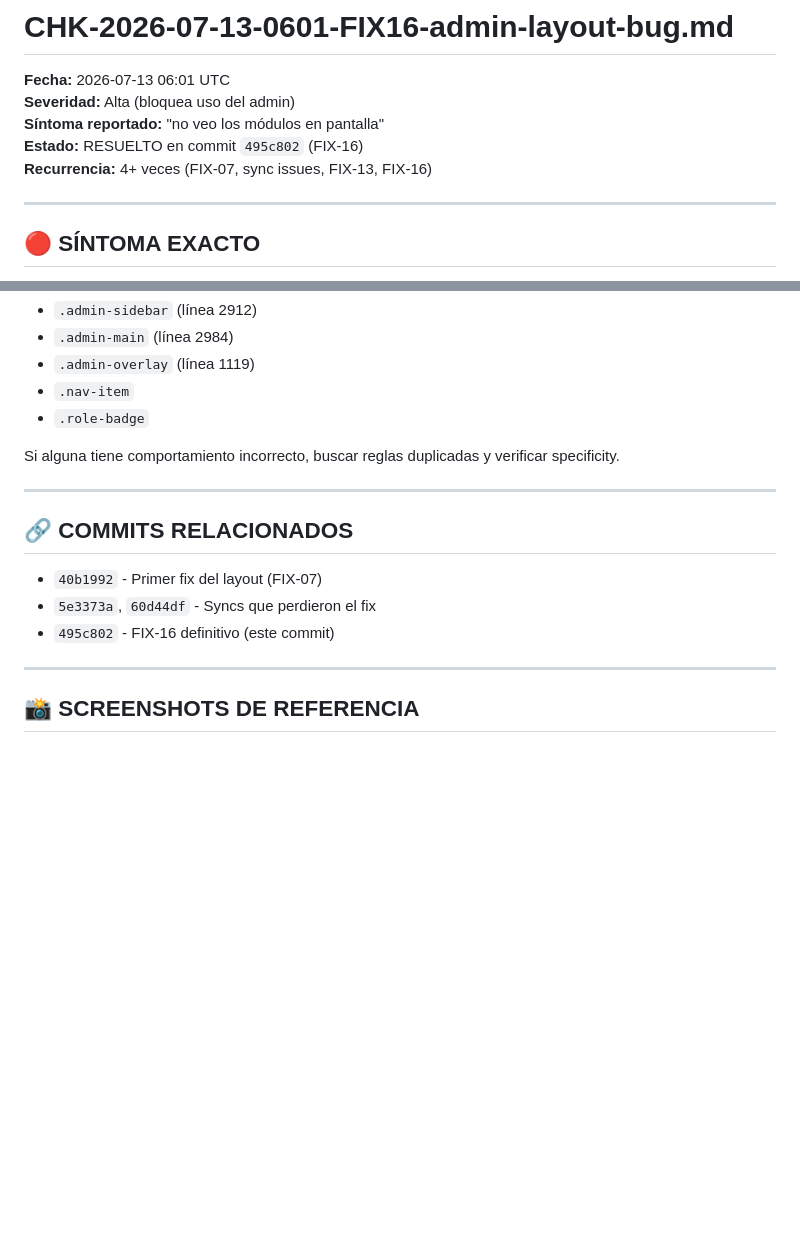
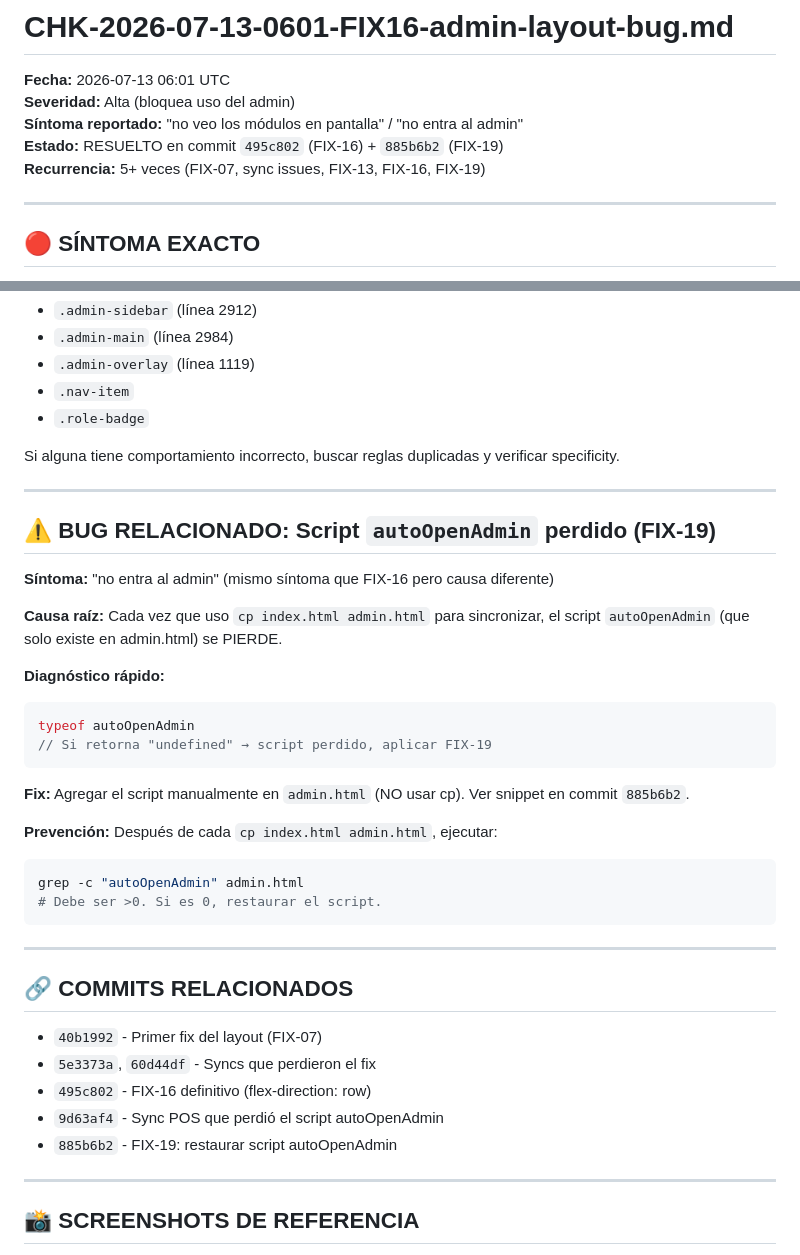
Before and after one commit to frank-vcorp/detailinghouse, a Markdown page: context/checkpoints/CHK-2026-07-13-0601-FIX16-admin-layout-bug.md, 2 parts joined by grey strips. GitHub-like rendering; blank space fills up the shorter version.

Commit message:
docs: agregar FIX-19 (script autoOpenAdmin perdido) al checkpoint
Este bug es hermano del FIX-16:
- Mismo síntoma: 'no entra al admin'
- Causa diferente: script autoOpenAdmin perdido por 'cp index.html admin.html'

Documentado para referencia futura con diagnóstico rápido
(typeof autoOpenAdmin) y fix snippet.

````diff
--- a/context/checkpoints/CHK-2026-07-13-0601-FIX16-admin-layout-bug.md
+++ b/context/checkpoints/CHK-2026-07-13-0601-FIX16-admin-layout-bug.md
@@ -2,9 +2,9 @@
 
 **Fecha:** 2026-07-13 06:01 UTC
 **Severidad:** Alta (bloquea uso del admin)
-**Síntoma reportado:** "no veo los módulos en pantalla"
-**Estado:** RESUELTO en commit `495c802` (FIX-16)
-**Recurrencia:** 4+ veces (FIX-07, sync issues, FIX-13, FIX-16)
+**Síntoma reportado:** "no veo los módulos en pantalla" / "no entra al admin"
+**Estado:** RESUELTO en commit `495c802` (FIX-16) + `885b6b2` (FIX-19)
+**Recurrencia:** 5+ veces (FIX-07, sync issues, FIX-13, FIX-16, FIX-19)
 
 ---
 
@@ -226,11 +226,35 @@ Si alguna tiene comportamiento incorrecto, buscar reglas duplicadas y verificar
 
 ---
 
+## ⚠️ BUG RELACIONADO: Script `autoOpenAdmin` perdido (FIX-19)
+
+**Síntoma:** "no entra al admin" (mismo síntoma que FIX-16 pero causa diferente)
+
+**Causa raíz:** Cada vez que uso `cp index.html admin.html` para sincronizar, el script `autoOpenAdmin` (que solo existe en admin.html) se PIERDE.
+
+**Diagnóstico rápido:**
+```js
+typeof autoOpenAdmin
+// Si retorna "undefined" → script perdido, aplicar FIX-19
+```
+
+**Fix:** Agregar el script manualmente en `admin.html` (NO usar cp). Ver snippet en commit `885b6b2`.
+
+**Prevención:** Después de cada `cp index.html admin.html`, ejecutar:
+```bash
+grep -c "autoOpenAdmin" admin.html
+# Debe ser >0. Si es 0, restaurar el script.
+```
+
+---
+
 ## 🔗 COMMITS RELACIONADOS
 
 - `40b1992` - Primer fix del layout (FIX-07)
 - `5e3373a`, `60d44df` - Syncs que perdieron el fix
-- `495c802` - FIX-16 definitivo (este commit)
+- `495c802` - FIX-16 definitivo (flex-direction: row)
+- `9d63af4` - Sync POS que perdió el script autoOpenAdmin
+- `885b6b2` - FIX-19: restaurar script autoOpenAdmin
 
 ---
 
````
